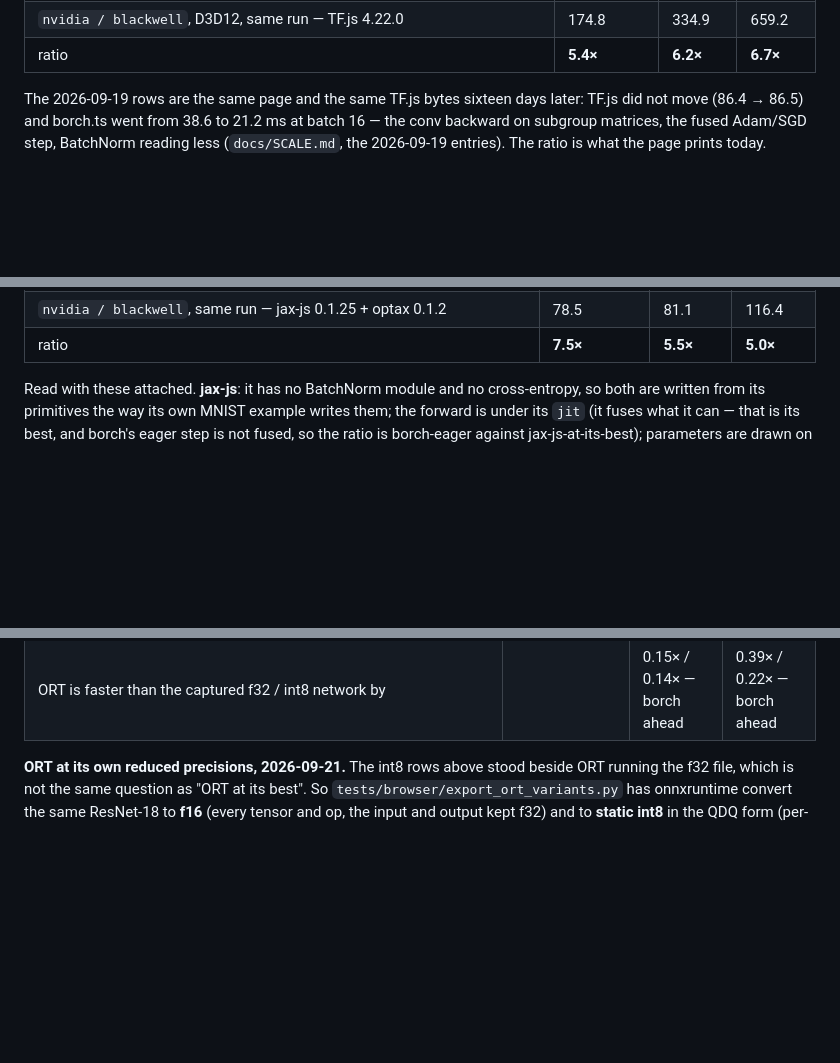
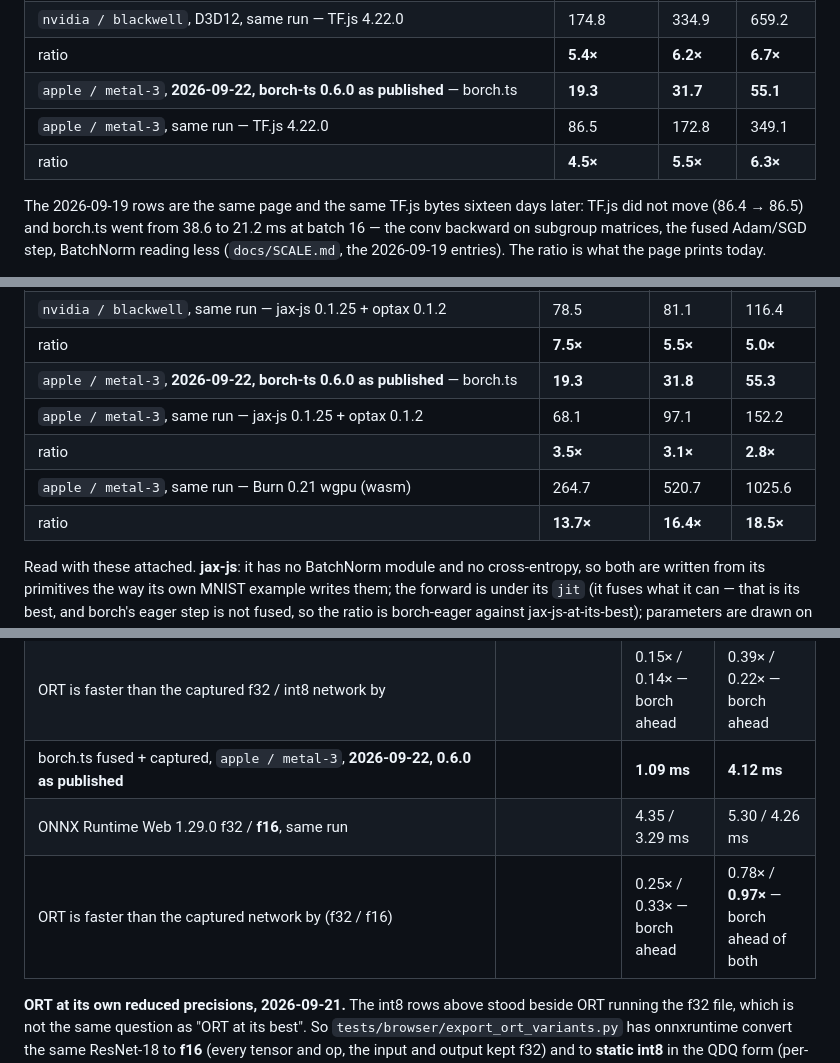
Before and after one commit to playidea-lab/borch, a Markdown page: docs/BOOK.md, 3 parts joined by grey strips. Rendered like a GitHub page; blank space fills up the shorter version.

Commit message:
docs(BOOK): borch-ts 0.6.0 as published, re-measured on metal-3 — training 19.3/31.7/55.1 (TF.js 4.5-6.3x, jax-js 2.8-3.5x, Burn 13.7-18.5x), ResNet captured 1.09/4.12 (ORT f16 3.29/4.26), ViT 2.22/10.64
Co-Authored-By: Claude Fable 5.1 <noreply@anthropic.com>
Claude-Session: https://claude.ai/code/session_01CFK1o2NkCKKi4jQampktPp

```diff
--- a/docs/BOOK.md
+++ b/docs/BOOK.md
@@ -1953,6 +1953,9 @@ prints the adapter:
 | `nvidia / blackwell` **through Direct3D 12** (RTX 5050 Laptop, Chrome on Windows 11), **2026-09-21** — borch.ts | **32.3** | **53.7** | **98.1** |
 | `nvidia / blackwell`, D3D12, same run — TF.js 4.22.0 | 174.8 | 334.9 | 659.2 |
 | ratio | **5.4×** | **6.2×** | **6.7×** |
+| `apple / metal-3`, **2026-09-22, borch-ts 0.6.0 as published** — borch.ts | **19.3** | **31.7** | **55.1** |
+| `apple / metal-3`, same run — TF.js 4.22.0 | 86.5 | 172.8 | 349.1 |
+| ratio | **4.5×** | **5.5×** | **6.3×** |
 
 The 2026-09-19 rows are the same page and the same TF.js bytes sixteen days later: TF.js
 did not move (86.4 → 86.5) and borch.ts went from 38.6 to 21.2 ms at batch 16 — the
@@ -1988,6 +1991,11 @@ borch's page, after borch:
 | `nvidia / blackwell`, **2026-09-21**, the scalar conv path swept on the card — borch.ts | **10.5** | **14.7** | **23.4** |
 | `nvidia / blackwell`, same run — jax-js 0.1.25 + optax 0.1.2 | 78.5 | 81.1 | 116.4 |
 | ratio | **7.5×** | **5.5×** | **5.0×** |
+| `apple / metal-3`, **2026-09-22, borch-ts 0.6.0 as published** — borch.ts | **19.3** | **31.8** | **55.3** |
+| `apple / metal-3`, same run — jax-js 0.1.25 + optax 0.1.2 | 68.1 | 97.1 | 152.2 |
+| ratio | **3.5×** | **3.1×** | **2.8×** |
+| `apple / metal-3`, same run — Burn 0.21 wgpu (wasm) | 264.7 | 520.7 | 1025.6 |
+| ratio | **13.7×** | **16.4×** | **18.5×** |
 
 Read with these attached. **jax-js**: it has no BatchNorm module and no cross-entropy, so
 both are written from its primitives the way its own MNIST example writes them; the
@@ -2073,6 +2081,9 @@ table is printed only after both runtimes reproduce torch's logits on a seeded i
 | borch.ts **int8 static** + captured, same run | | **0.52 ms** | **0.94 ms** |
 | ONNX Runtime Web 1.29.0, same run | | 3.84 ms | 4.28 ms |
 | ORT is faster than the captured f32 / int8 network by | | 0.15× / 0.14× — borch ahead | 0.39× / 0.22× — borch ahead |
+| borch.ts fused + captured, `apple / metal-3`, **2026-09-22, 0.6.0 as published** | | **1.09 ms** | **4.12 ms** |
+| ONNX Runtime Web 1.29.0 f32 / **f16**, same run | | 4.35 / 3.29 ms | 5.30 / 4.26 ms |
+| ORT is faster than the captured network by (f32 / f16) | | 0.25× / 0.33× — borch ahead | 0.78× / **0.97×** — borch ahead of both |
 
 **ORT at its own reduced precisions, 2026-09-21.** The int8 rows above stood beside ORT
 running the f32 file, which is not the same question as "ORT at its best". So
```
Also changed, not shown: other parts of docs/BOOK.md (+3 -0 lines).
